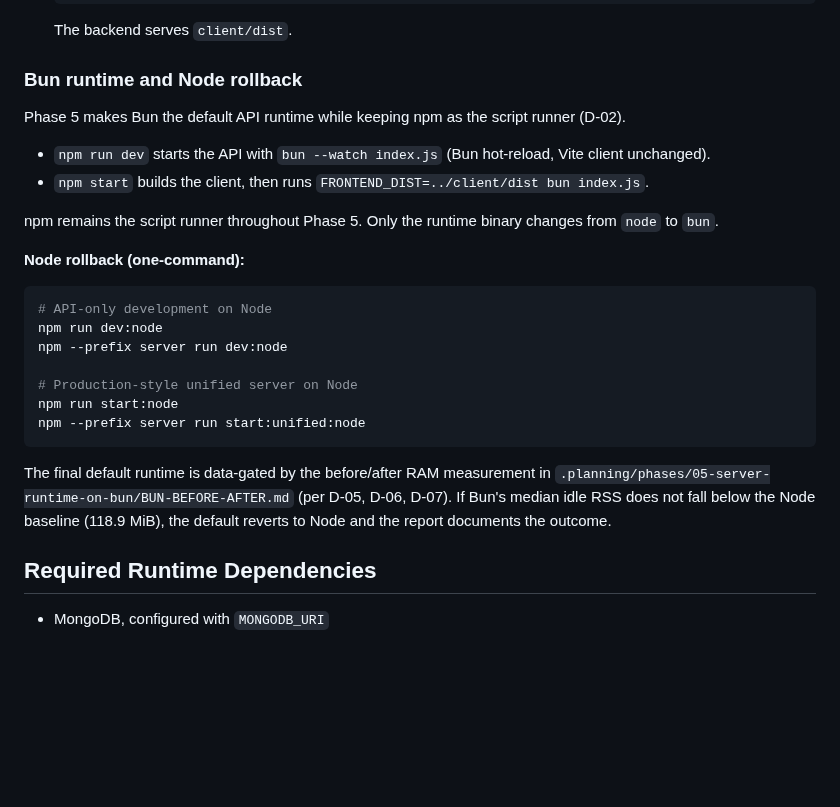
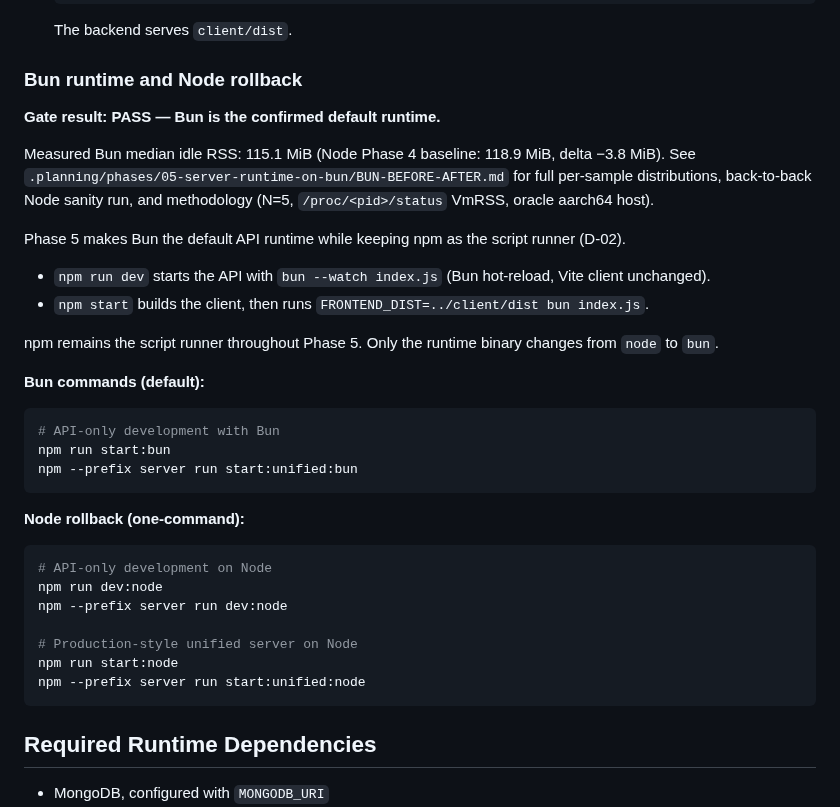
Before and after one commit to kobimic887/medsaas, a Markdown page: README.md, the part around the change. Drawn GitHub-style; blank space fills up the shorter version.

Commit message:
feat(05-03): apply MEAS-03 gate — Bun confirmed default, update README
- Gate PASS: Bun idle RSS 115.1 MiB < 118.9 MiB Node baseline
- server/package.json defaults already bun (start, dev, start:unified)
- All *:bun and *:node aliases retained
- README: document gate PASS result, both Bun and Node command families
- Both npm run start:bun and npm run start:node documented

````diff
--- a/README.md
+++ b/README.md
@@ -56,12 +56,26 @@ Root scripts are the supported way to install, run, build, and check the app.
 
 ### Bun runtime and Node rollback
 
+**Gate result: PASS — Bun is the confirmed default runtime.**
+
+Measured Bun median idle RSS: 115.1 MiB (Node Phase 4 baseline: 118.9 MiB, delta −3.8 MiB).
+See `.planning/phases/05-server-runtime-on-bun/BUN-BEFORE-AFTER.md` for full per-sample distributions,
+back-to-back Node sanity run, and methodology (N=5, `/proc/<pid>/status` VmRSS, oracle aarch64 host).
+
 Phase 5 makes Bun the default API runtime while keeping npm as the script runner (D-02).
 
 - `npm run dev` starts the API with `bun --watch index.js` (Bun hot-reload, Vite client unchanged).
 - `npm start` builds the client, then runs `FRONTEND_DIST=../client/dist bun index.js`.
 
 npm remains the script runner throughout Phase 5. Only the runtime binary changes from `node` to `bun`.
+
+**Bun commands (default):**
+
+```bash
+# API-only development with Bun
+npm run start:bun
+npm --prefix server run start:unified:bun
+```
 
 **Node rollback (one-command):**
 
@@ -74,11 +88,6 @@ npm --prefix server run dev:node
 npm run start:node
 npm --prefix server run start:unified:node
 ```
-
-The final default runtime is data-gated by the before/after RAM measurement in
-`.planning/phases/05-server-runtime-on-bun/BUN-BEFORE-AFTER.md` (per D-05, D-06, D-07).
-If Bun's median idle RSS does not fall below the Node baseline (118.9 MiB), the default
-reverts to Node and the report documents the outcome.
 
 ## Required Runtime Dependencies
 
````
